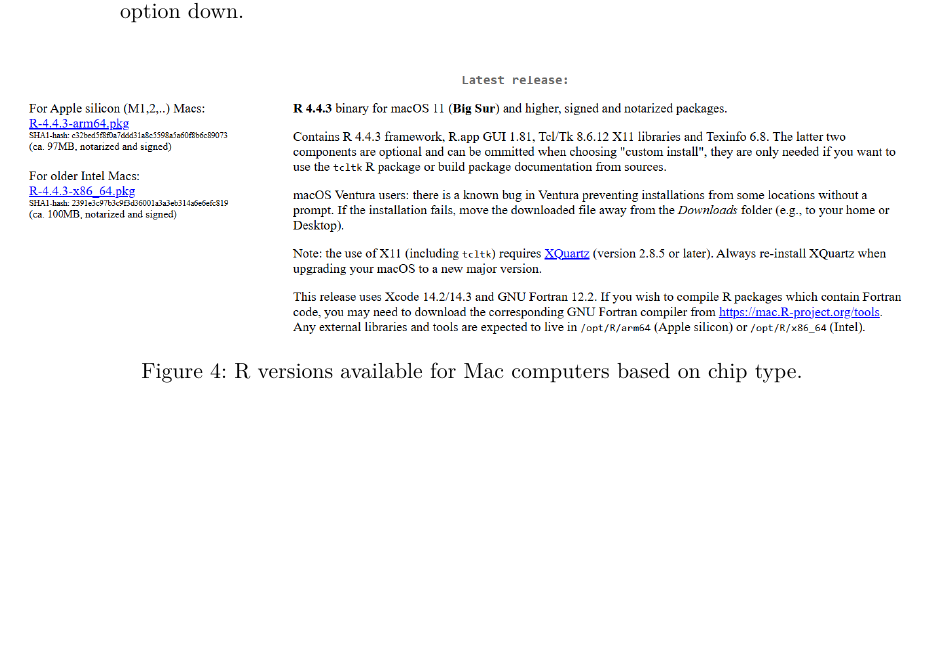
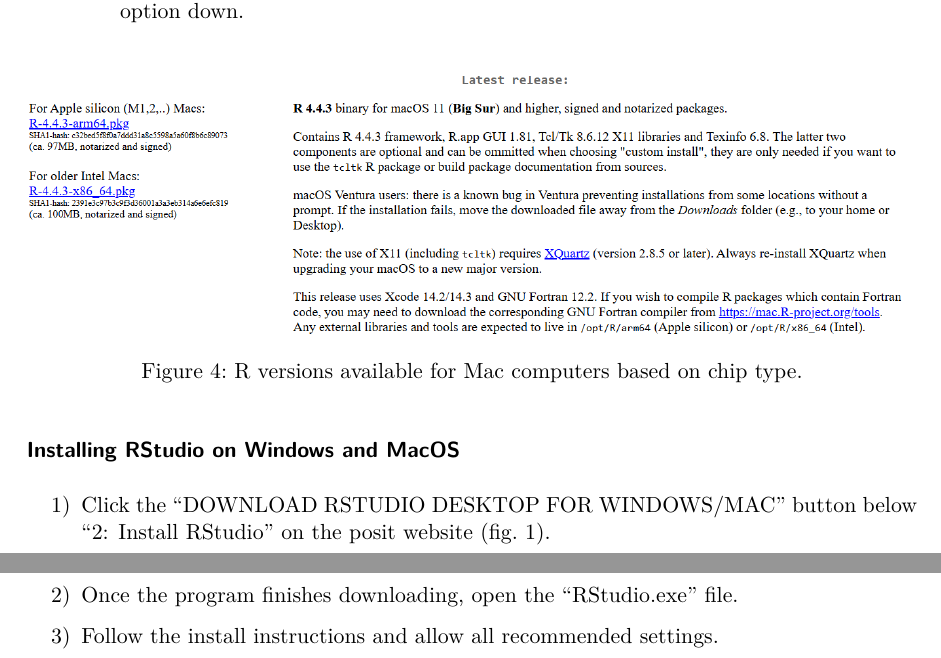
Before and after one commit to PCDEM/R_intro_workshop, a Quarto document (install_instructions.qmd): part of page 3 of 3 before the commit and two parts of pages 3 and 4 of 4 after it, the two joined at a grey line, cut so that both start at the same text, the shorter picture padded with empty space. The pictures show the output file install_instructions.pdf that the author committed with the source.

Commit message:
Updated instructions

```diff
--- a/install_instructions.qmd
+++ b/install_instructions.qmd
@@ -52,3 +54,13 @@
 ![CRAN page showing options to download R. The R version for macOS is the second option down.](www/Rdownload.png){width=100%}
 
 ![R versions available for Mac computers based on chip type.](www/Rmac.png){width=100%}
+
+
+### Installing RStudio on Windows and MacOS
+
+1) Click the "DOWNLOAD RSTUDIO DESKTOP FOR WINDOWS/MAC" button below “2: Install
+RStudio” on the posit website (fig. 1).
+
+2) Once the program finishes downloading, open the “RStudio.exe” file.
+
+3) Follow the install instructions and allow all recommended settings.
```
Also changed, not shown: install_instructions.pdf, install_instructions.qmd (2 more changed lines).
